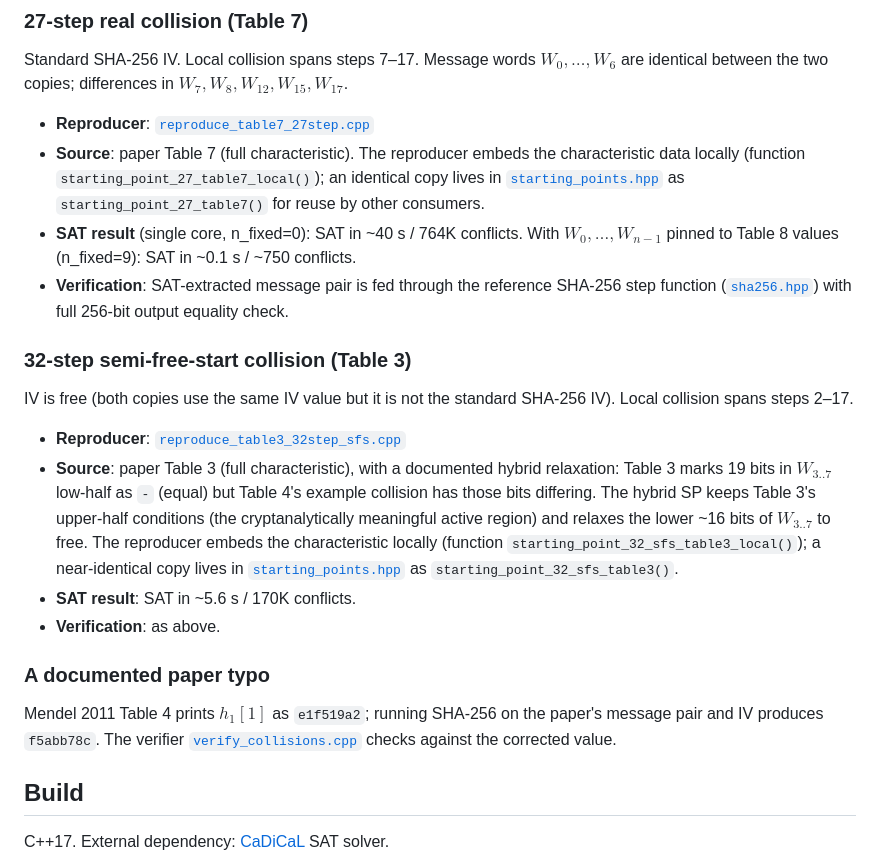
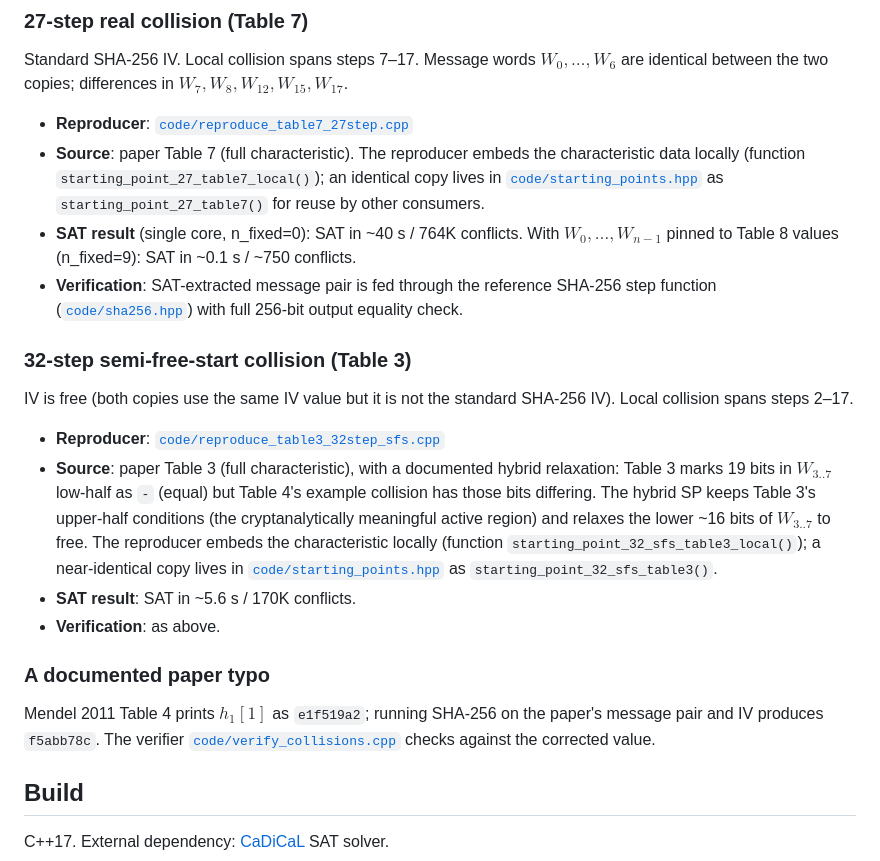
Before and after one commit to ChakshuGupta13/lab, a Markdown page: cryptanalysis/mendel2011/README.md, the part around the change. Rendered like a GitHub page.

Commit message:
cryptanalysis(mendel2011): fix README file links to include code/ prefix
Reproducer and header file references in the README pointed to bare
filenames; the actual files live in code/. Links would 404 when
browsed on GitHub. Rewrote inline link targets to code/<filename>.

Discovered during eichlseder2014 Adversary review.

```diff
--- a/cryptanalysis/mendel2011/README.md
+++ b/cryptanalysis/mendel2011/README.md
@@ -25,17 +25,17 @@ Standard SHA-256 IV. Local collision spans steps 7–17. Message words
 $W_0, \dots, W_6$ are identical between the two copies; differences in
 $W_7, W_8, W_{12}, W_{15}, W_{17}$.
 
-- **Reproducer**: [`reproduce_table7_27step.cpp`](reproduce_table7_27step.cpp)
+- **Reproducer**: [`code/reproduce_table7_27step.cpp`](code/reproduce_table7_27step.cpp)
 - **Source**: paper Table 7 (full characteristic). The reproducer
   embeds the characteristic data locally (function
   `starting_point_27_table7_local()`); an identical copy lives in
-  [`starting_points.hpp`](starting_points.hpp) as `starting_point_27_table7()`
+  [`code/starting_points.hpp`](code/starting_points.hpp) as `starting_point_27_table7()`
   for reuse by other consumers.
 - **SAT result** (single core, n_fixed=0): SAT in ~40 s / 764K
   conflicts. With $W_0, \dots, W_{n-1}$ pinned to Table 8 values
   (n_fixed=9): SAT in ~0.1 s / ~750 conflicts.
 - **Verification**: SAT-extracted message pair is fed through the
-  reference SHA-256 step function ([`sha256.hpp`](sha256.hpp)) with
+  reference SHA-256 step function ([`code/sha256.hpp`](code/sha256.hpp)) with
   full 256-bit output equality check.
 
 ### 32-step semi-free-start collision (Table 3)
@@ -43,7 +43,7 @@ $W_7, W_8, W_{12}, W_{15}, W_{17}$.
 IV is free (both copies use the same IV value but it is not the
 standard SHA-256 IV). Local collision spans steps 2–17.
 
-- **Reproducer**: [`reproduce_table3_32step_sfs.cpp`](reproduce_table3_32step_sfs.cpp)
+- **Reproducer**: [`code/reproduce_table3_32step_sfs.cpp`](code/reproduce_table3_32step_sfs.cpp)
 - **Source**: paper Table 3 (full characteristic), with a documented
   hybrid relaxation: Table 3 marks 19 bits in $W_{3..7}$ low-half as
   `-` (equal) but Table 4's example collision has those bits
@@ -52,7 +52,7 @@ standard SHA-256 IV). Local collision spans steps 2–17.
   ~16 bits of $W_{3..7}$ to free. The reproducer embeds the
   characteristic locally (function `starting_point_32_sfs_table3_local()`);
   a near-identical copy lives in
-  [`starting_points.hpp`](starting_points.hpp) as `starting_point_32_sfs_table3()`.
+  [`code/starting_points.hpp`](code/starting_points.hpp) as `starting_point_32_sfs_table3()`.
 - **SAT result**: SAT in ~5.6 s / 170K conflicts.
 - **Verification**: as above.
 
@@ -60,7 +60,7 @@ standard SHA-256 IV). Local collision spans steps 2–17.
 
 Mendel 2011 Table 4 prints $h_1[1]$ as `e1f519a2`; running SHA-256 on
 the paper's message pair and IV produces `f5abb78c`. The verifier
-[`verify_collisions.cpp`](verify_collisions.cpp) checks against the
+[`code/verify_collisions.cpp`](code/verify_collisions.cpp) checks against the
 corrected value.
 
 ## Build
```
